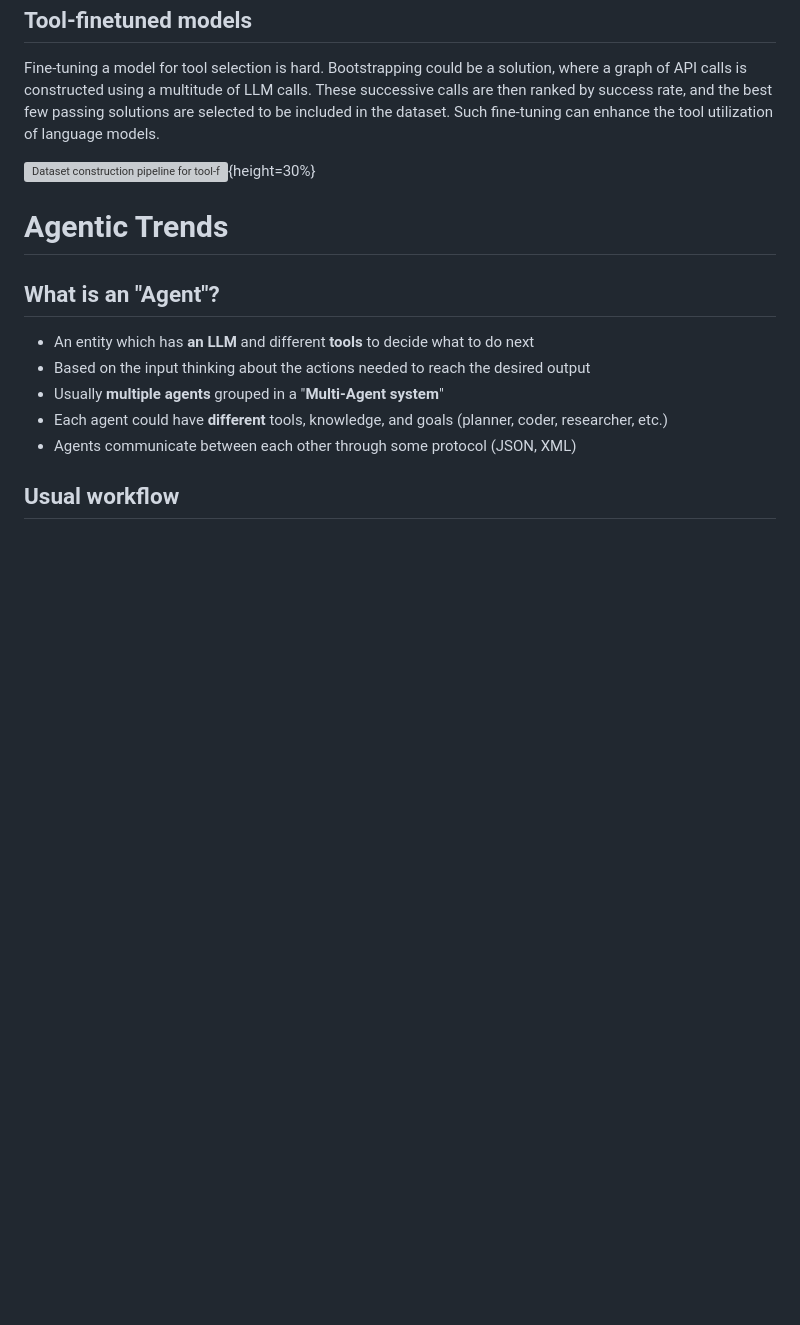
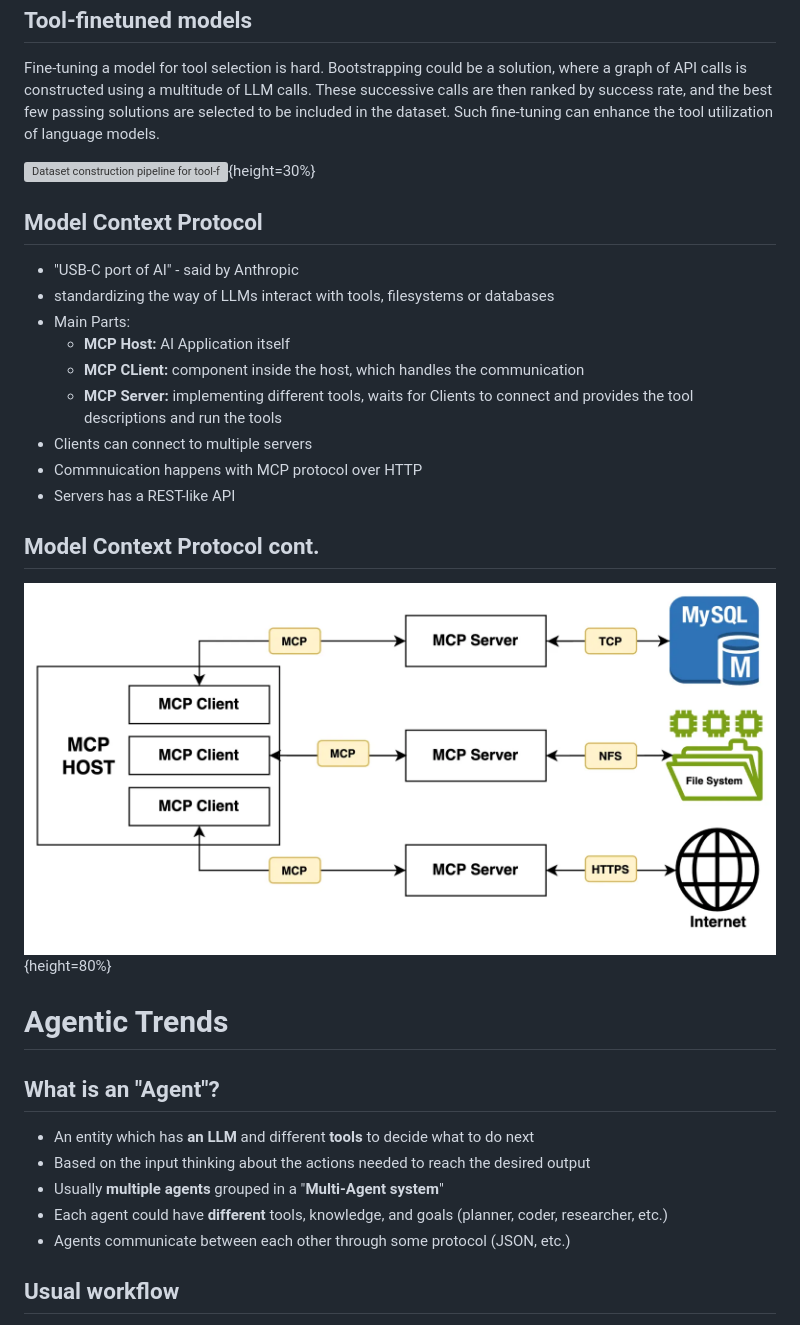
Before and after one commit to elte-nlp/elte-nlp-course, a Markdown page: lecture_source/nlp_19-augmented_llms.md, the part around the change printed below. GitHub-like rendering; pictures changed too: lecture_source/figures/mcp_architecture.png (added); blank space fills up the shorter version; grey boxes are pictures that could not be loaded.

Commit message:
Agentic first draft done

```diff
--- a/lecture_source/nlp_19-augmented_llms.md
+++ b/lecture_source/nlp_19-augmented_llms.md
@@ -783,6 +783,23 @@ Fine-tuning a model for tool selection is hard. Bootstrapping could be a solutio
 
 ![Dataset construction pipeline for tool-finetuned models [@qin2023toolllm]](figures/tool_llm.png){height=30%}
 
+## Model Context Protocol
+
+- "USB-C port of AI" - said by Anthropic
+- standardizing the way of LLMs interact with tools, filesystems or databases
+- Main Parts:
+  - __MCP Host:__ AI Application itself
+  - __MCP CLient:__ component inside the host, which handles the communication
+  - __MCP Server:__ implementing different tools, waits for Clients to connect and provides the tool descriptions and run the tools
+- Clients can connect to multiple servers
+- Commnuication happens with MCP protocol over HTTP
+- Servers has a REST-like API
+
+## Model Context Protocol cont.
+
+![Model Context Protocol architecture [@brad]](figures/mcp_architecture.png){height=80%}
+
+
 # Agentic Trends
 
 ## What is an "Agent"?
@@ -791,7 +808,7 @@ Fine-tuning a model for tool selection is hard. Bootstrapping could be a solutio
 - Based on the input thinking about the actions needed to reach the desired output
 - Usually **multiple agents** grouped in a "**Multi-Agent system**"
 - Each agent could have **different** tools, knowledge, and goals (planner, coder, researcher, etc.)
-- Agents communicate between each other through some protocol (JSON, XML)
+- Agents communicate between each other through some protocol (JSON, etc.)
 
 ## Usual workflow
 
```
Also changed, not shown: other parts of lecture_source/nlp_19-augmented_llms.md (+23 -11 lines), lecture_source/figures/training-free_GRPO.png (added), 1 other file.
